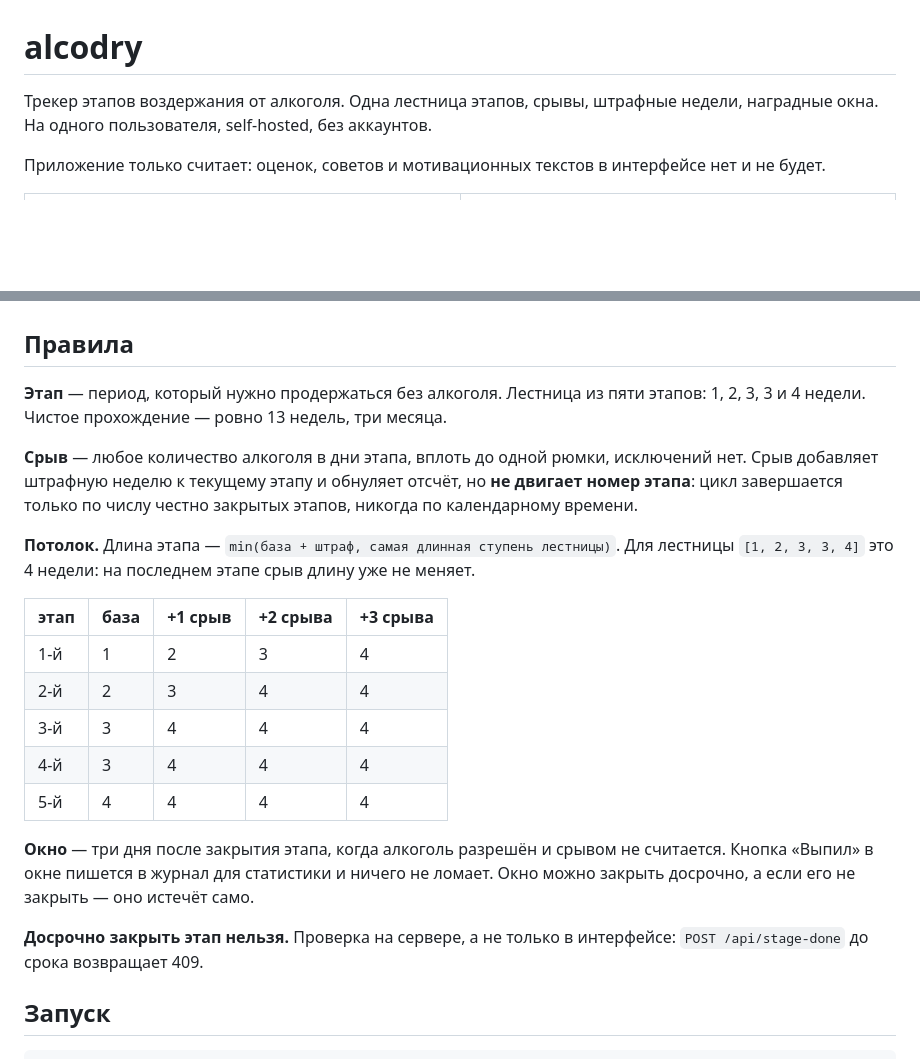
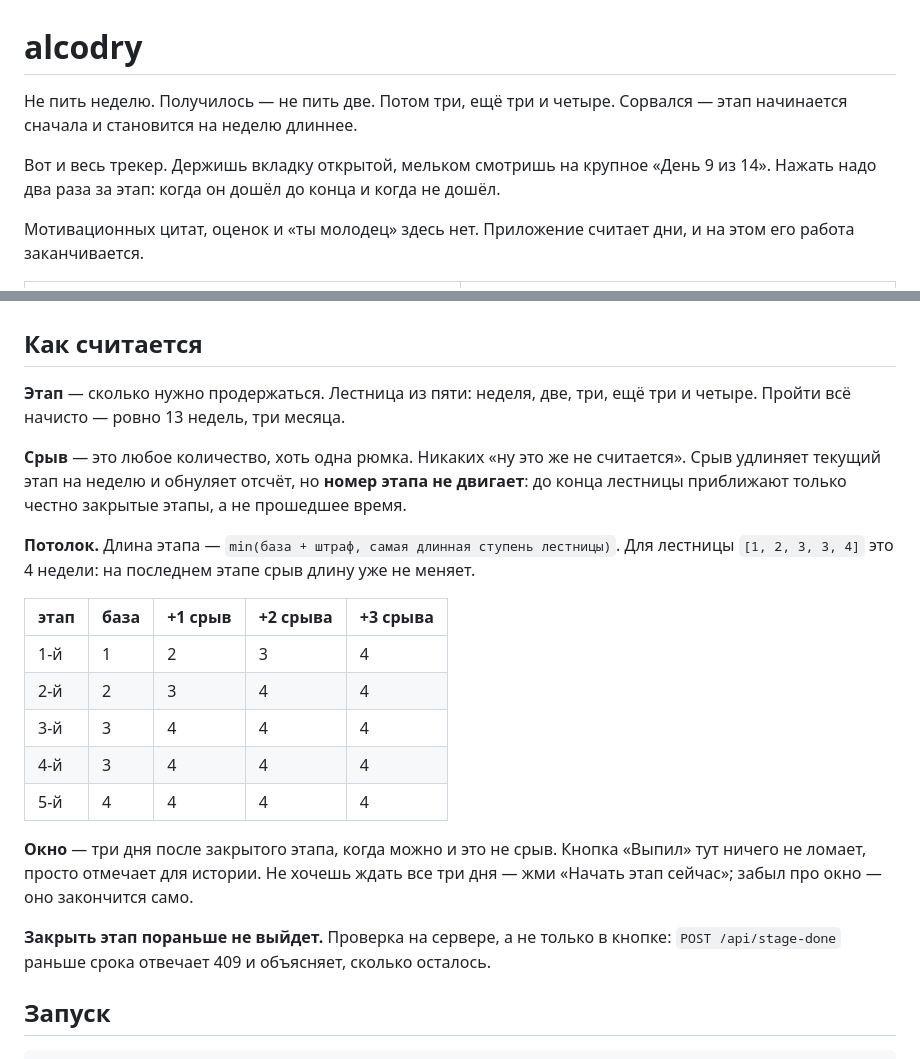
Before and after one commit to egerkuzma/alcodry, a Markdown page: README.md, 2 parts joined by grey strips. Rendered like a GitHub page; blank space fills up the shorter version.

Commit message:
README: человеческий тон вместо канцелярского
Co-Authored-By: Claude Opus 5 (1M context) <noreply@anthropic.com>

```diff
--- a/README.md
+++ b/README.md
@@ -1,10 +1,14 @@
 # alcodry
 
-Трекер этапов воздержания от алкоголя. Одна лестница этапов, срывы, штрафные
-недели, наградные окна. На одного пользователя, self-hosted, без аккаунтов.
+Не пить неделю. Получилось — не пить две. Потом три, ещё три и четыре. Сорвался —
+этап начинается сначала и становится на неделю длиннее.
 
-Приложение только считает: оценок, советов и мотивационных текстов в интерфейсе
-нет и не будет.
+Вот и весь трекер. Держишь вкладку открытой, мельком смотришь на крупное
+«День 9 из 14». Нажать надо два раза за этап: когда он дошёл до конца и когда не
+дошёл.
+
+Мотивационных цитат, оценок и «ты молодец» здесь нет. Приложение считает дни,
+и на этом его работа заканчивается.
 
 <table>
 <tr>
@@ -21,15 +25,15 @@
 
 <sup>На скриншотах демо-данные.</sup>
 
-## Правила
+## Как считается
 
-**Этап** — период, который нужно продержаться без алкоголя. Лестница из пяти
-этапов: 1, 2, 3, 3 и 4 недели. Чистое прохождение — ровно 13 недель, три месяца.
+**Этап** — сколько нужно продержаться. Лестница из пяти: неделя, две, три, ещё
+три и четыре. Пройти всё начисто — ровно 13 недель, три месяца.
 
-**Срыв** — любое количество алкоголя в дни этапа, вплоть до одной рюмки,
-исключений нет. Срыв добавляет штрафную неделю к текущему этапу и обнуляет
-отсчёт, но **не двигает номер этапа**: цикл завершается только по числу честно
-закрытых этапов, никогда по календарному времени.
+**Срыв** — это любое количество, хоть одна рюмка. Никаких «ну это же не считается».
+Срыв удлиняет текущий этап на неделю и обнуляет отсчёт, но **номер этапа не
+двигает**: до конца лестницы приближают только честно закрытые этапы, а не
+прошедшее время.
 
 **Потолок.** Длина этапа — `min(база + штраф, самая длинная ступень лестницы)`.
 Для лестницы `[1, 2, 3, 3, 4]` это 4 недели: на последнем этапе срыв длину уже
@@ -43,12 +47,12 @@
 | 4-й | 3 | 4 | 4 | 4 |
 | 5-й | 4 | 4 | 4 | 4 |
 
-**Окно** — три дня после закрытия этапа, когда алкоголь разрешён и срывом не
-считается. Кнопка «Выпил» в окне пишется в журнал для статистики и ничего не
-ломает. Окно можно закрыть досрочно, а если его не закрыть — оно истечёт само.
+**Окно** — три дня после закрытого этапа, когда можно и это не срыв. Кнопка
+«Выпил» тут ничего не ломает, просто отмечает для истории. Не хочешь ждать все
+три дня — жми «Начать этап сейчас»; забыл про окно — оно закончится само.
 
-**Досрочно закрыть этап нельзя.** Проверка на сервере, а не только в интерфейсе:
-`POST /api/stage-done` до срока возвращает 409.
+**Закрыть этап пораньше не выйдет.** Проверка на сервере, а не только в кнопке:
+`POST /api/stage-done` раньше срока отвечает 409 и объясняет, сколько осталось.
 
 ## Запуск
 
```
